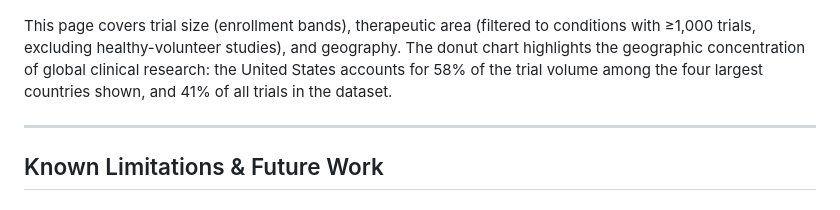
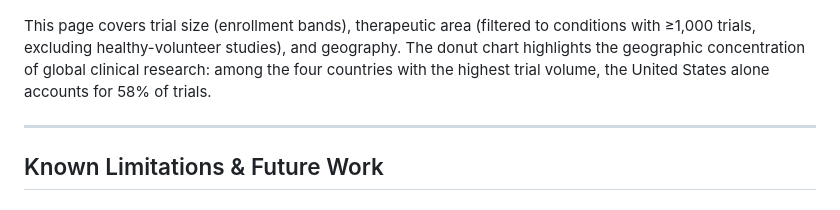
Before and after one commit to adriansoriacastellano/clinical_trials_analysis, a Markdown page: README.md, the part around the change. Rendered like a GitHub page.

Commit message:
docs: drop the unbacked 41% and reword the US share

```diff
--- a/README.md
+++ b/README.md
@@ -411,7 +411,7 @@ This page decomposes completion and abandonment rates by trial phase, interventi
 
 ![Factors II](assets/images/clinical_trials_analysis_factors_ii.png)
 
-This page covers trial size (enrollment bands), therapeutic area (filtered to conditions with ≥1,000 trials, excluding healthy-volunteer studies), and geography. The donut chart highlights the geographic concentration of global clinical research: the United States accounts for 58% of the trial volume among the four largest countries shown, and 41% of all trials in the dataset.
+This page covers trial size (enrollment bands), therapeutic area (filtered to conditions with ≥1,000 trials, excluding healthy-volunteer studies), and geography. The donut chart highlights the geographic concentration of global clinical research: among the four countries with the highest trial volume, the United States alone accounts for 58% of trials.
 
 ---
 
```
